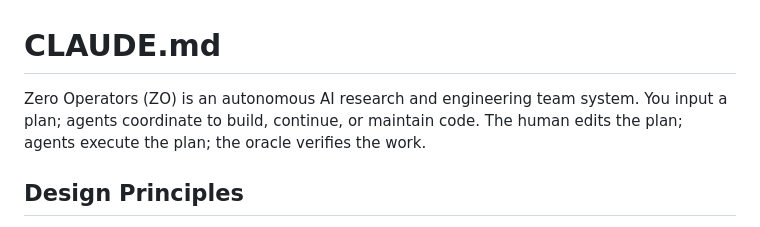
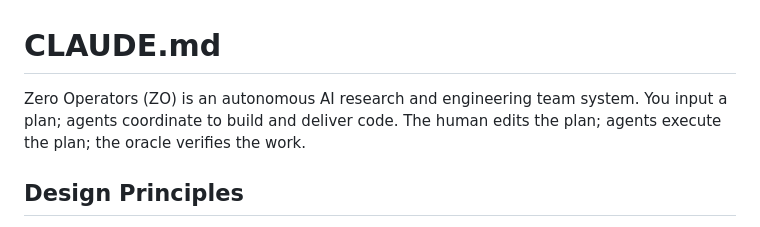
Before and after one commit to SamPlvs/zero-operators, a Markdown page: CLAUDE.md, the part around the change. Drawn GitHub-style.

```diff
--- a/CLAUDE.md
+++ b/CLAUDE.md
@@ -1,7 +1,7 @@
 # CLAUDE.md
 
 Zero Operators (ZO) is an autonomous AI research and engineering team system.
-You input a plan; agents coordinate to build, continue, or maintain code.
+You input a plan; agents coordinate to build and deliver code.
 The human edits the plan; agents execute the plan; the oracle verifies the work.
 
 
```
Also changed, not shown: README.md (+12 -2 lines).
